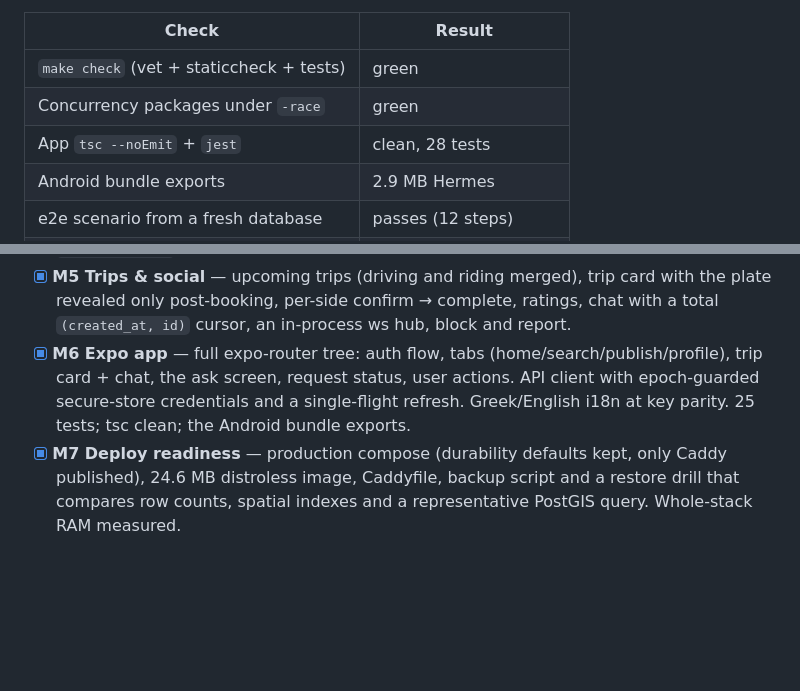
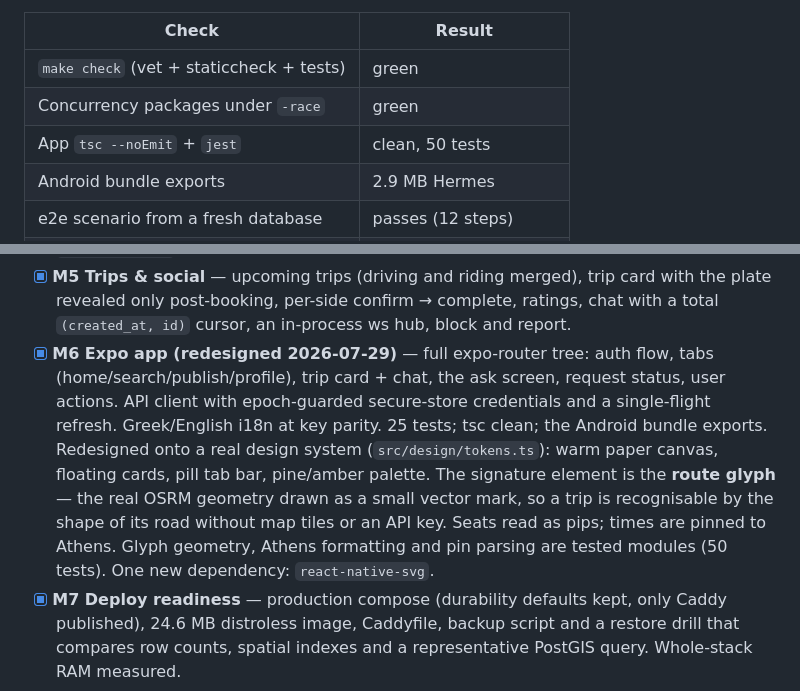
Before and after one commit to angelospk/carpool, a Markdown page: PROGRESS.md, 2 parts joined by grey strips. Rendered like a GitHub page; blank space fills up the shorter version.

Commit message:
docs: record the app redesign

```diff
--- a/PROGRESS.md
+++ b/PROGRESS.md
@@ -13,7 +13,7 @@ Definition of Done, as measured on this machine:
 | --- | --- |
 | `make check` (vet + staticcheck + tests) | green |
 | Concurrency packages under `-race` | green |
-| App `tsc --noEmit` + `jest` | clean, 28 tests |
+| App `tsc --noEmit` + `jest` | clean, 50 tests |
 | Android bundle exports | 2.9 MB Hermes |
 | e2e scenario from a fresh database | passes (12 steps) |
 | Backup + restore drill | passes |
@@ -92,11 +92,18 @@ scripts/build-osrm.sh osrm-data/evros-buffered.osm.pbf
       card with the plate revealed only post-booking, per-side confirm →
       complete, ratings, chat with a total `(created_at, id)` cursor, an
       in-process ws hub, block and report.
-- [x] **M6 Expo app** — full expo-router tree: auth flow, tabs
+- [x] **M6 Expo app (redesigned 2026-07-29)** — full expo-router tree: auth flow, tabs
       (home/search/publish/profile), trip card + chat, the ask screen, request
       status, user actions. API client with epoch-guarded secure-store
       credentials and a single-flight refresh. Greek/English i18n at key parity.
       25 tests; tsc clean; the Android bundle exports.
+      Redesigned onto a real design system (`src/design/tokens.ts`): warm paper
+      canvas, floating cards, pill tab bar, pine/amber palette. The signature
+      element is the **route glyph** — the real OSRM geometry drawn as a small
+      vector mark, so a trip is recognisable by the shape of its road without map
+      tiles or an API key. Seats read as pips; times are pinned to Athens.
+      Glyph geometry, Athens formatting and pin parsing are tested modules
+      (50 tests). One new dependency: `react-native-svg`.
 - [x] **M7 Deploy readiness** — production compose (durability defaults kept,
       only Caddy published), 24.6 MB distroless image, Caddyfile, backup script
       and a restore drill that compares row counts, spatial indexes and a
```
